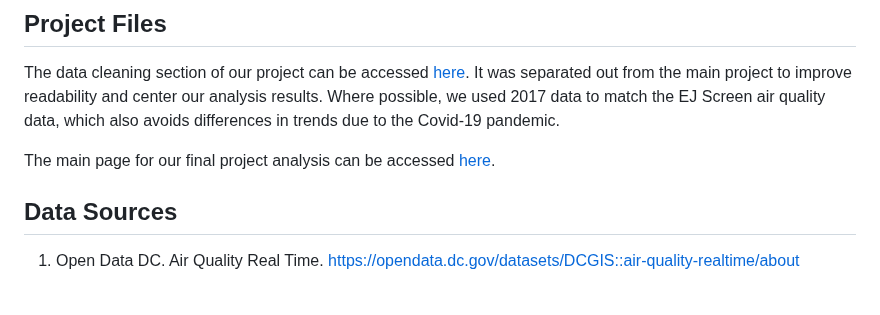
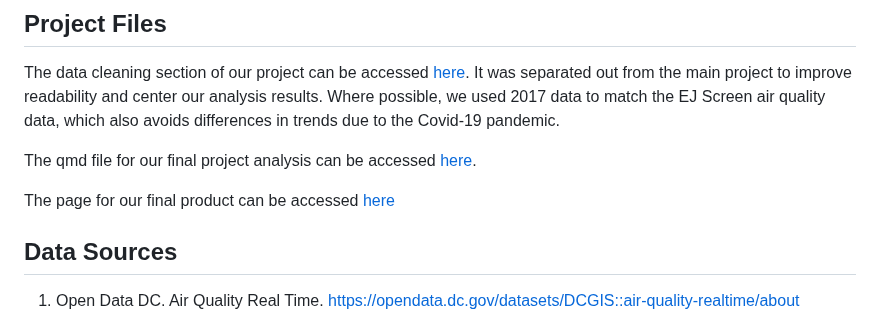
Before and after one commit to KPrimrose13/finalproject, a Markdown page: README.md, the part around the change. GitHub-like rendering; blank space fills up the shorter version.

```diff
--- a/README.md
+++ b/README.md
@@ -8,7 +8,9 @@ Motivating Question: Can we use the tools learned in this course to delve into a
 ## Project Files
 The data cleaning section of our project can be accessed [here](https://github.com/KPrimrose13/finalproject/blob/eaf53bac9ae6c3d7c1254675be14ca839dc25c0f/TransitDataCleaning.R). It was separated out from the main project to improve readability and center our analysis results. Where possible, we used 2017 data to match the EJ Screen air quality data, which also avoids differences in trends due to the Covid-19 pandemic.
 
-The main page for our final project analysis can be accessed [here](https://github.com/KPrimrose13/finalproject/blob/eaf53bac9ae6c3d7c1254675be14ca839dc25c0f/finalproject.qmd).
+The qmd file for our final project analysis can be accessed [here](https://github.com/KPrimrose13/finalproject/blob/eaf53bac9ae6c3d7c1254675be14ca839dc25c0f/finalproject.qmd).
+
+The page for our final product can be accessed [here](https://github.com/KPrimrose13/finalproject/blob/f8ff8fbd1e02ea1b474163b52c75a3ee70ce695c/finalproject.html)
 
 ## Data Sources
 
```
